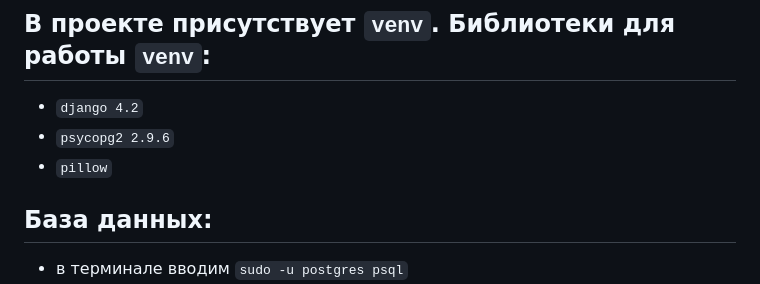
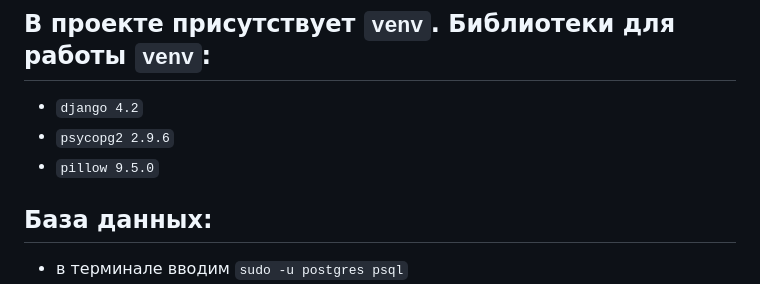
Before and after one commit to piplofen/web_developer, a Markdown page: README.md, the part around the change. Drawn GitHub-style.

Commit message:
piplofen

```diff
--- a/README.md
+++ b/README.md
@@ -9,7 +9,7 @@
 ## В проекте присутствует `venv`. Библиотеки для работы `venv`:
 - `django 4.2`
 - `psycopg2 2.9.6`
-- `pillow`
+- `pillow 9.5.0`
 
 ## База данных:
 - в терминале вводим `sudo -u postgres psql`
```
